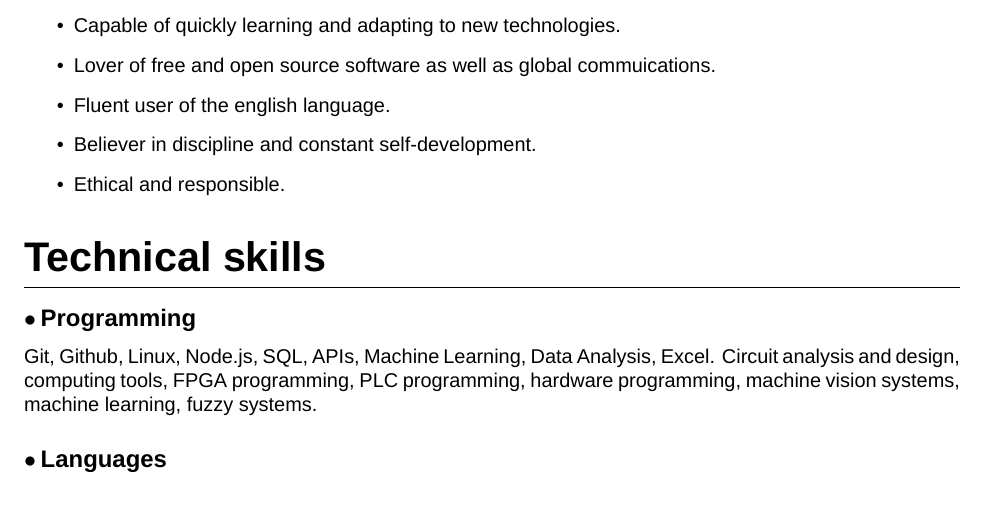
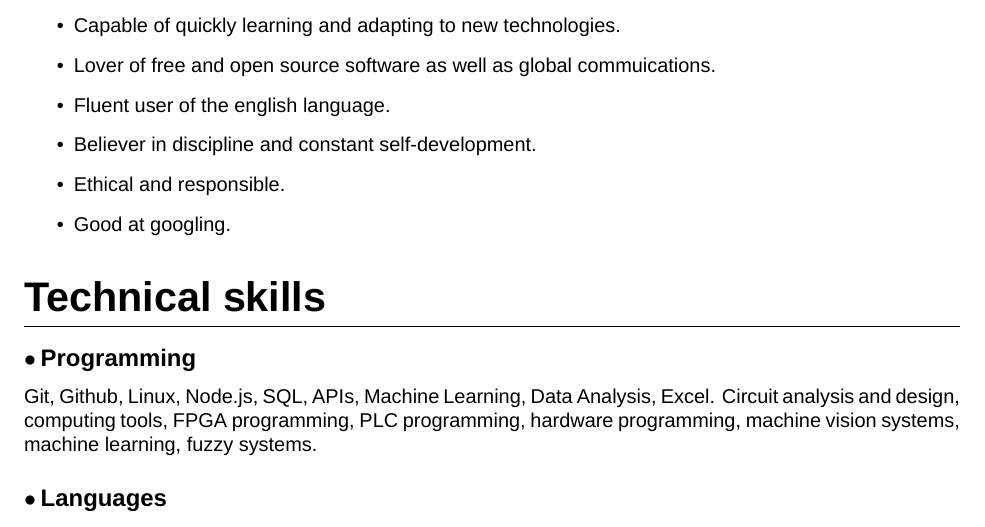
Before and after one commit to croobat/curriculum-vitae, a LaTeX CV (src/CV_Luis_Antonio_Ramirez_Garcia.tex): part of page 1 of 3, cut so that both start at the same text. Compiled offline with XeLaTeX; a missing font is replaced by an installed copy or a similar font.

Commit message:
feat: add good at googling entry

```diff
--- a/src/CV_Luis_Antonio_Ramirez_Garcia.tex
+++ b/src/CV_Luis_Antonio_Ramirez_Garcia.tex
@@ -73,6 +73,8 @@
     \item Believer in discipline and constant self-development.
 
     \item Ethical and responsible.
+
+    \item Good at googling.
   \end{itemize}% }}}
 
 
```
